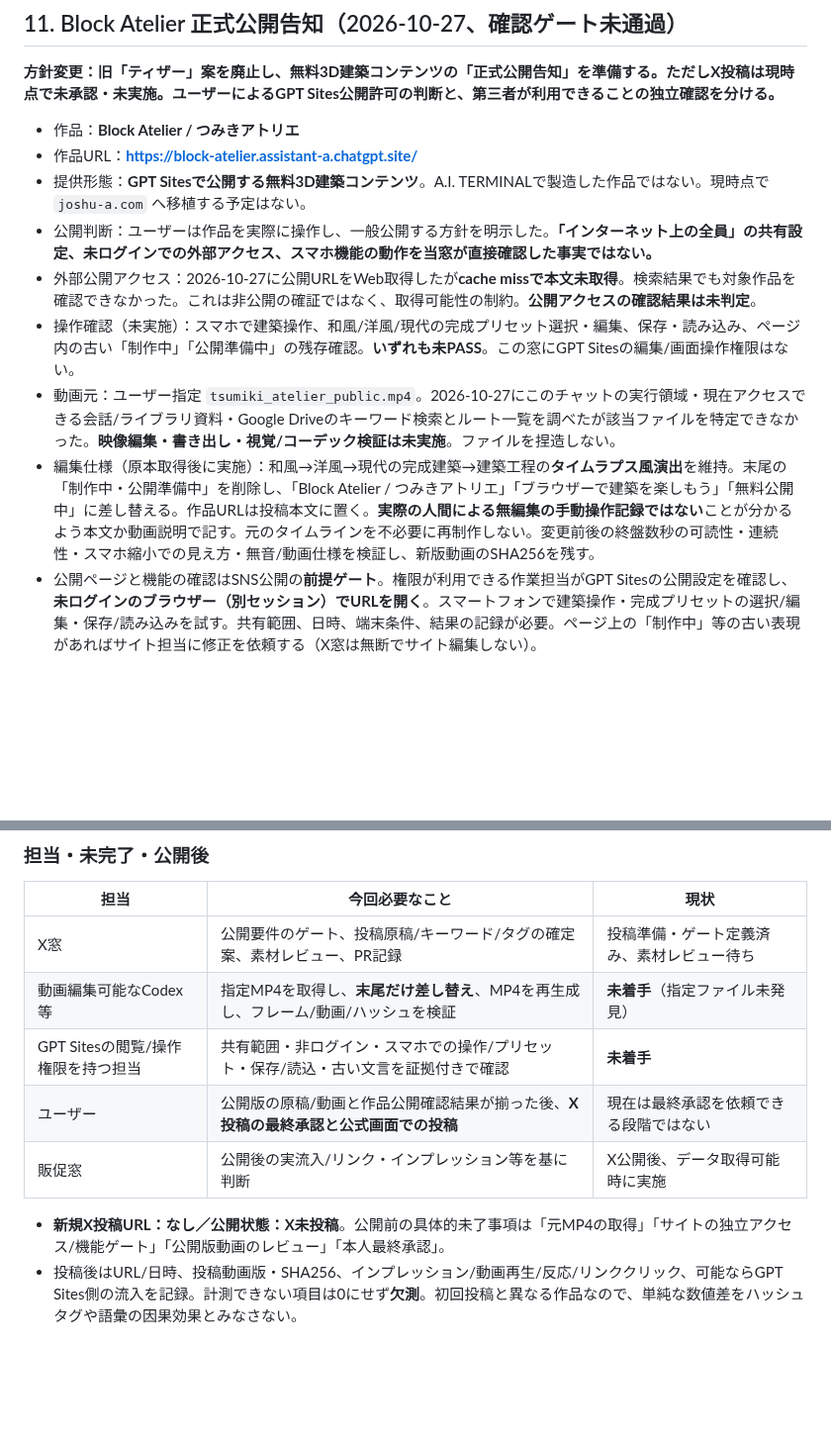
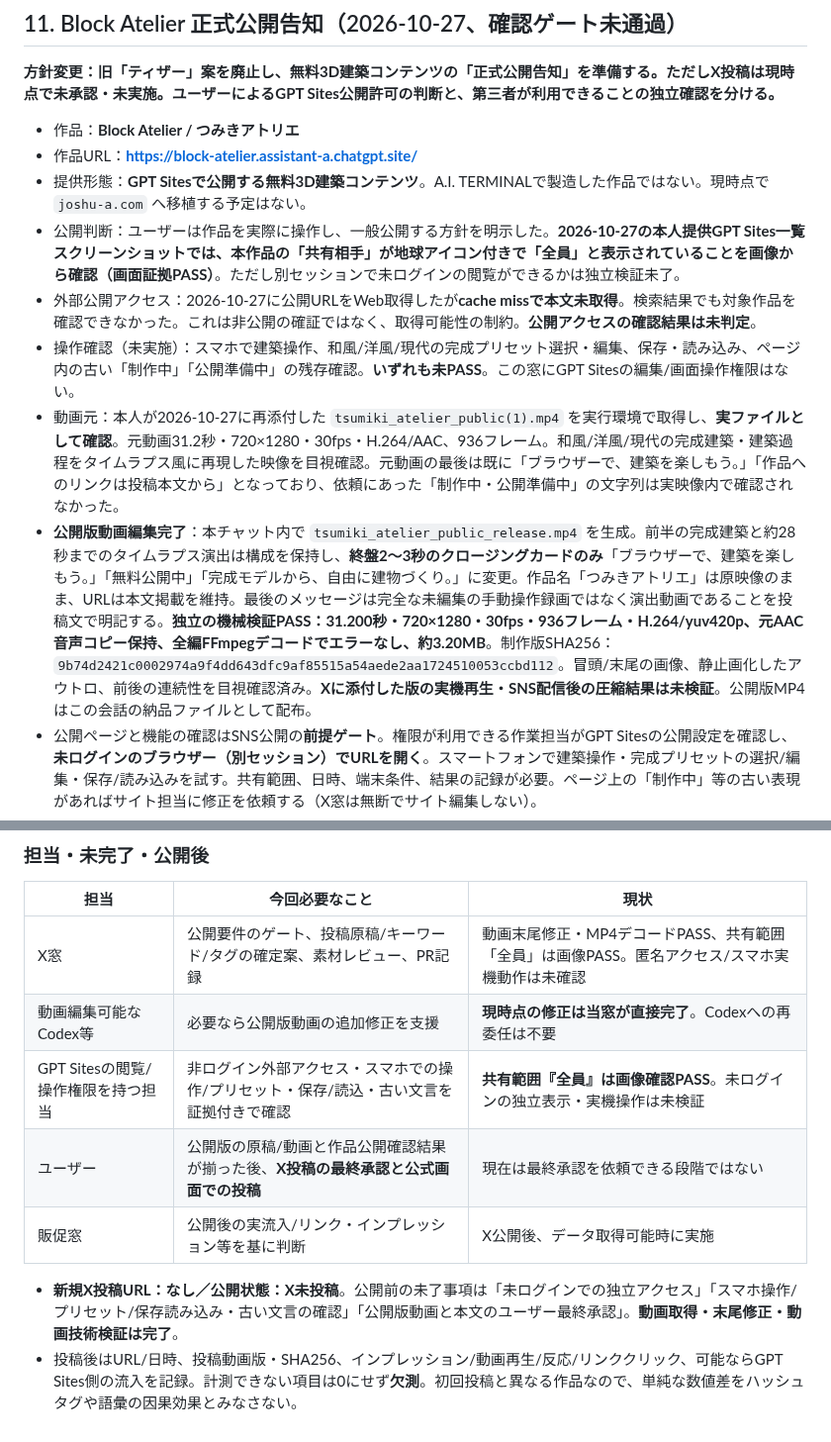
Before and after one commit to yoshiakiUmezu/joshu-a-site, a Markdown page: docs/X_OPERATIONS_HANDOFF.md, 2 parts joined by grey strips. Shown at 99% size. Drawn GitHub-style; blank space fills up the shorter version.

Commit message:
docs: verify public sharing screenshot and deliver final Block Atelier release video

```diff
--- a/docs/X_OPERATIONS_HANDOFF.md
+++ b/docs/X_OPERATIONS_HANDOFF.md
@@ -239,11 +239,11 @@ PR: https://github.com/yoshiakiUmezu/joshu-a-site/pull/29 （Draft・未マー
 - 作品：**Block Atelier / つみきアトリエ**
 - 作品URL：**https://block-atelier.assistant-a.chatgpt.site/**
 - 提供形態：**GPT Sitesで公開する無料3D建築コンテンツ**。A.I. TERMINALで製造した作品ではない。現時点で `joshu-a.com` へ移植する予定はない。
-- 公開判断：ユーザーは作品を実際に操作し、一般公開する方針を明示した。**「インターネット上の全員」の共有設定、未ログインでの外部アクセス、スマホ機能の動作を当窓が直接確認した事実ではない。**
+- 公開判断：ユーザーは作品を実際に操作し、一般公開する方針を明示した。**2026-10-27の本人提供GPT Sites一覧スクリーンショットでは、本作品の「共有相手」が地球アイコン付きで「全員」と表示されていることを画像から確認（画面証拠PASS）**。ただし別セッションで未ログインの閲覧ができるかは独立検証未了。
 - 外部公開アクセス：2026-10-27に公開URLをWeb取得したが**cache missで本文未取得**。検索結果でも対象作品を確認できなかった。これは非公開の確証ではなく、取得可能性の制約。**公開アクセスの確認結果は未判定**。
 - 操作確認（未実施）：スマホで建築操作、和風/洋風/現代の完成プリセット選択・編集、保存・読み込み、ページ内の古い「制作中」「公開準備中」の残存確認。**いずれも未PASS**。この窓にGPT Sitesの編集/画面操作権限はない。
-- 動画元：ユーザー指定 `tsumiki_atelier_public.mp4`。2026-10-27にこのチャットの実行領域・現在アクセスできる会話/ライブラリ資料・Google Driveのキーワード検索とルート一覧を調べたが該当ファイルを特定できなかった。**映像編集・書き出し・視覚/コーデック検証は未実施**。ファイルを捏造しない。
-- 編集仕様（原本取得後に実施）：和風→洋風→現代の完成建築→建築工程の**タイムラプス風演出**を維持。末尾の「制作中・公開準備中」を削除し、「Block Atelier / つみきアトリエ」「ブラウザーで建築を楽しもう」「無料公開中」に差し替える。作品URLは投稿本文に置く。**実際の人間による無編集の手動操作記録ではない**ことが分かるよう本文か動画説明で記す。元のタイムラインを不必要に再制作しない。変更前後の終盤数秒の可読性・連続性・スマホ縮小での見え方・無音/動画仕様を検証し、新版動画のSHA256を残す。
+- 動画元：本人が2026-10-27に再添付した `tsumiki_atelier_public(1).mp4` を実行環境で取得し、**実ファイルとして確認**。元動画31.2秒・720×1280・30fps・H.264/AAC、936フレーム。和風/洋風/現代の完成建築・建築過程をタイムラプス風に再現した映像を目視確認。元動画の最後は既に「ブラウザーで、建築を楽しもう。」「作品へのリンクは投稿本文から」となっており、依頼にあった「制作中・公開準備中」の文字列は実映像内で確認されなかった。
+- **公開版動画編集完了**：本チャット内で `tsumiki_atelier_public_release.mp4` を生成。前半の完成建築と約28秒までのタイムラプス演出は構成を保持し、**終盤2～3秒のクロージングカードのみ**「ブラウザーで、建築を楽しもう。」「無料公開中」「完成モデルから、自由に建物づくり。」に変更。作品名「つみきアトリエ」は原映像のまま、URLは本文掲載を維持。最後のメッセージは完全な未編集の手動操作録画ではなく演出動画であることを投稿文で明記する。**独立の機械検証PASS：31.200秒・720×1280・30fps・936フレーム・H.264/yuv420p、元AAC音声コピー保持、全編FFmpegデコードでエラーなし、約3.20MB**。制作版SHA256：`9b74d2421c0002974a9f4dd643dfc9af85515a54aede2aa1724510053ccbd112`。冒頭/末尾の画像、静止画化したアウトロ、前後の連続性を目視確認済み。**Xに添付した版の実機再生・SNS配信後の圧縮結果は未検証**。公開版MP4はこの会話の納品ファイルとして配布。
 - 公開ページと機能の確認はSNS公開の**前提ゲート**。権限が利用できる作業担当がGPT Sitesの公開設定を確認し、**未ログインのブラウザー（別セッション）でURLを開く**。スマートフォンで建築操作・完成プリセットの選択/編集・保存/読み込みを試す。共有範囲、日時、端末条件、結果の記録が必要。ページ上の「制作中」等の古い表現があればサイト担当に修正を依頼する（X窓は無断でサイト編集しない）。
 - 保存・読み込みの動作が未確認の間は**告知本文で機能を断定しない**。公開機能が検証できなければ正式公開を断定してX投稿しない。
 
@@ -266,11 +266,11 @@ PR: https://github.com/yoshiakiUmezu/joshu-a-site/pull/29 （Draft・未マー
 
 | 担当 | 今回必要なこと | 現状 |
 | --- | --- | --- |
-| X窓 | 公開要件のゲート、投稿原稿/キーワード/タグの確定案、素材レビュー、PR記録 | 投稿準備・ゲート定義済み、素材レビュー待ち |
-| 動画編集可能なCodex等 | 指定MP4を取得し、**末尾だけ差し替え**、MP4を再生成し、フレーム/動画/ハッシュを検証 | **未着手**（指定ファイル未発見） |
-| GPT Sitesの閲覧/操作権限を持つ担当 | 共有範囲・非ログイン・スマホでの操作/プリセット・保存/読込・古い文言を証拠付きで確認 | **未着手** |
+| X窓 | 公開要件のゲート、投稿原稿/キーワード/タグの確定案、素材レビュー、PR記録 | 動画末尾修正・MP4デコードPASS、共有範囲「全員」は画像PASS。匿名アクセス/スマホ実機動作は未確認 |
+| 動画編集可能なCodex等 | 必要なら公開版動画の追加修正を支援 | **現時点の修正は当窓が直接完了**。Codexへの再委任は不要 |
+| GPT Sitesの閲覧/操作権限を持つ担当 | 非ログイン外部アクセス・スマホでの操作/プリセット・保存/読込・古い文言を証拠付きで確認 | **共有範囲『全員』は画像確認PASS**。未ログインの独立表示・実機操作は未検証 |
 | ユーザー | 公開版の原稿/動画と作品公開確認結果が揃った後、**X投稿の最終承認と公式画面での投稿** | 現在は最終承認を依頼できる段階ではない |
 | 販促窓 | 公開後の実流入/リンク・インプレッション等を基に判断 | X公開後、データ取得可能時に実施 |
 
-- **新規X投稿URL：なし／公開状態：X未投稿**。公開前の具体的未了事項は「元MP4の取得」「サイトの独立アクセス/機能ゲート」「公開版動画のレビュー」「本人最終承認」。
+- **新規X投稿URL：なし／公開状態：X未投稿**。公開前の未了事項は「未ログインでの独立アクセス」「スマホ操作/プリセット/保存読み込み・古い文言の確認」「公開版動画と本文のユーザー最終承認」。**動画取得・末尾修正・動画技術検証は完了**。
 - 投稿後はURL/日時、投稿動画版・SHA256、インプレッション/動画再生/反応/リンククリック、可能ならGPT Sites側の流入を記録。計測できない項目は0にせず**欠測**。初回投稿と異なる作品なので、単純な数値差をハッシュタグや語彙の因果効果とみなさない。
```
